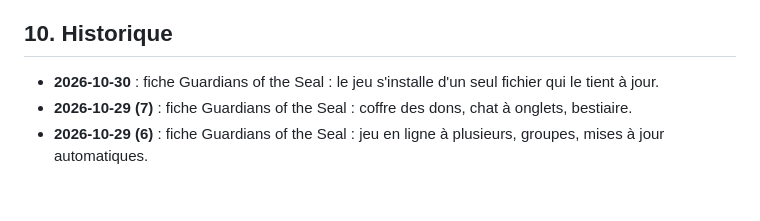
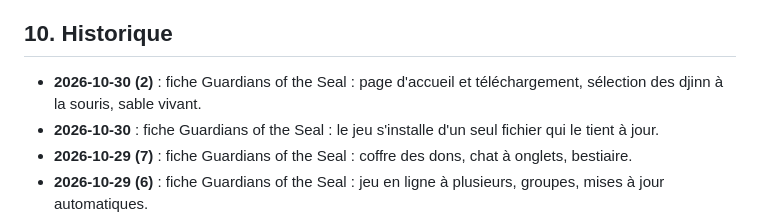
Before and after one commit to Alpharid/ACH, a Markdown page: HANDOVER.md, the part around the change. Drawn GitHub-style; blank space fills up the shorter version.

Commit message:
Guardians of the Seal : page d'accueil, sélection des djinn à la souris, sable vivant
Co-Authored-By: Claude Opus 5.5 <noreply@anthropic.com>

```diff
--- a/HANDOVER.md
+++ b/HANDOVER.md
@@ -242,6 +242,7 @@ docs/DA/logo/svg/           vectoriels refaits (générés, ne pas éditer à la
 - Réflexe Super_Toolbox : consulter `D:\Super_Toolbox\INDEX.md` au démarrage d'une session.
 
 ## 10. Historique
+- **2026-10-30 (2)** : fiche Guardians of the Seal : page d'accueil et téléchargement, sélection des djinn à la souris, sable vivant.
 - **2026-10-30** : fiche Guardians of the Seal : le jeu s'installe d'un seul fichier qui le tient à jour.
 - **2026-10-29 (7)** : fiche Guardians of the Seal : coffre des dons, chat à onglets, bestiaire.
 - **2026-10-29 (6)** : fiche Guardians of the Seal : jeu en ligne à plusieurs, groupes, mises à jour automatiques.
```
Also changed, not shown: data/fiches/guardians.md (+1 -1 lines).
